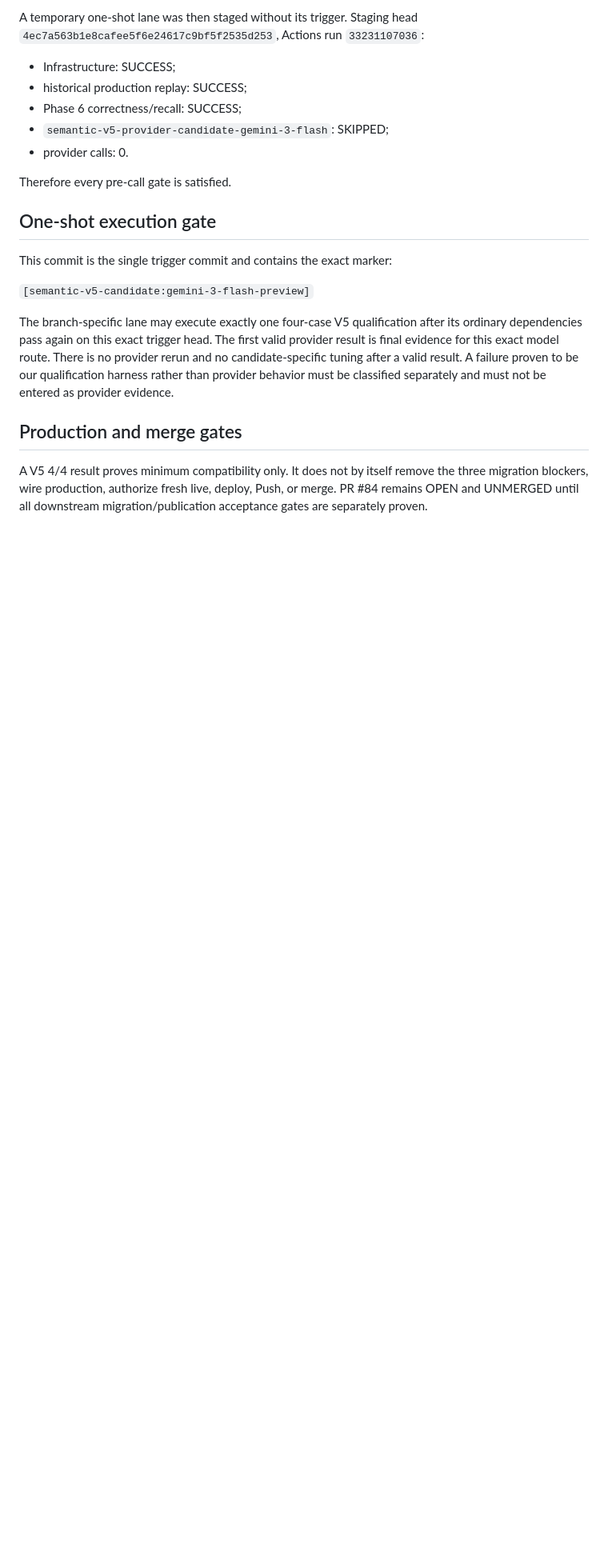
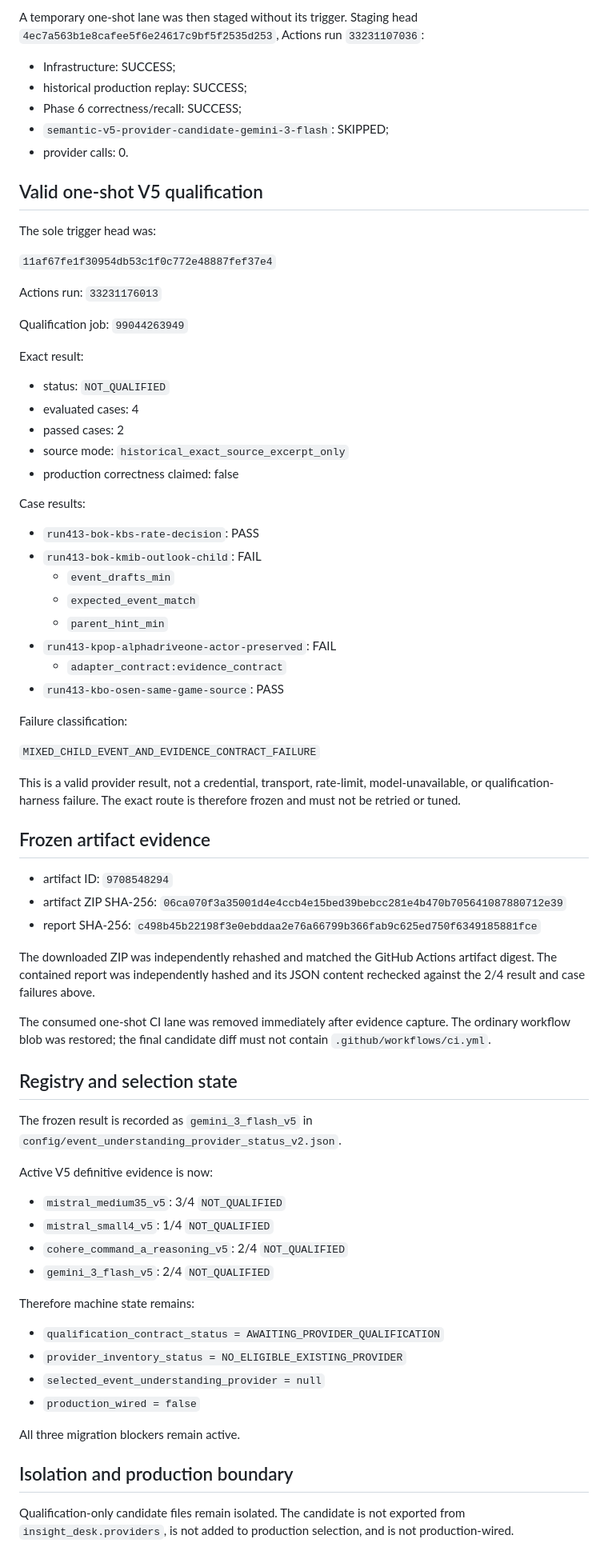
Before and after one commit to kjkwon981229-prog/insight-desk, a Markdown page: docs/PHASE4_GEMINI3_FLASH_V5_CANDIDATE.md, the part around one of its changes. Shown at 80% size. GitHub-like rendering; blank space fills up the shorter version.

Commit message:
docs: freeze Gemini 3 Flash V5 result

```diff
--- a/docs/PHASE4_GEMINI3_FLASH_V5_CANDIDATE.md
+++ b/docs/PHASE4_GEMINI3_FLASH_V5_CANDIDATE.md
@@ -107,22 +82,78 @@ A temporary one-shot lane was then staged without its trigger. Staging head
 - `semantic-v5-provider-candidate-gemini-3-flash`: SKIPPED;
 - provider calls: 0.
 
-Therefore every pre-call gate is satisfied.
+## Valid one-shot V5 qualification
 
-## One-shot execution gate
+The sole trigger head was:
 
-This commit is the single trigger commit and contains the exact marker:
+`11af67fe1f30954db53c1f0c772e48887fef37e4`
 
-`[semantic-v5-candidate:gemini-3-flash-preview]`
+Actions run: `33231176013`
 
-The branch-specific lane may execute exactly one four-case V5 qualification after its ordinary
-dependencies pass again on this exact trigger head. The first valid provider result is final evidence
-for this exact model route. There is no provider rerun and no candidate-specific tuning after a valid
-result. A failure proven to be our qualification harness rather than provider behavior must be
-classified separately and must not be entered as provider evidence.
+Qualification job: `99044263949`
 
-## Production and merge gates
+Exact result:
 
-A V5 4/4 result proves minimum compatibility only. It does not by itself remove the three migration
-blockers, wire production, authorize fresh live, deploy, Push, or merge. PR #84 remains OPEN and
-UNMERGED until all downstream migration/publication acceptance gates are separately proven.
+- status: `NOT_QUALIFIED`
+- evaluated cases: 4
+- passed cases: 2
+- source mode: `historical_exact_source_excerpt_only`
+- production correctness claimed: false
+
+Case results:
+
+- `run413-bok-kbs-rate-decision`: PASS
+- `run413-bok-kmib-outlook-child`: FAIL
+  - `event_drafts_min`
+  - `expected_event_match`
+  - `parent_hint_min`
+- `run413-kpop-alphadriveone-actor-preserved`: FAIL
+  - `adapter_contract:evidence_contract`
+- `run413-kbo-osen-same-game-source`: PASS
+
+Failure classification:
+
+`MIXED_CHILD_EVENT_AND_EVIDENCE_CONTRACT_FAILURE`
+
+This is a valid provider result, not a credential, transport, rate-limit, model-unavailable, or
+qualification-harness failure. The exact route is therefore frozen and must not be retried or tuned.
+
+## Frozen artifact evidence
+
+- artifact ID: `9708548294`
+- artifact ZIP SHA-256: `06ca070f3a35001d4e4ccb4e15bed39bebcc281e4b470b705641087880712e39`
+- report SHA-256: `c498b45b22198f3e0ebddaa2e76a66799b366fab9c625ed750f6349185881fce`
+
+The downloaded ZIP was independently rehashed and matched the GitHub Actions artifact digest. The
+contained report was independently hashed and its JSON content rechecked against the 2/4 result and
+case failures above.
+
+The consumed one-shot CI lane was removed immediately after evidence capture. The ordinary workflow
+blob was restored; the final candidate diff must not contain `.github/workflows/ci.yml`.
+
+## Registry and selection state
+
+The frozen result is recorded as `gemini_3_flash_v5` in
+`config/event_understanding_provider_status_v2.json`.
+
+Active V5 definitive evidence is now:
+
+- `mistral_medium35_v5`: 3/4 `NOT_QUALIFIED`
+- `mistral_small4_v5`: 1/4 `NOT_QUALIFIED`
+- `cohere_command_a_reasoning_v5`: 2/4 `NOT_QUALIFIED`
+- `gemini_3_flash_v5`: 2/4 `NOT_QUALIFIED`
+
+Therefore machine state remains:
+
+- `qualification_contract_status = AWAITING_PROVIDER_QUALIFICATION`
+- `provider_inventory_status = NO_ELIGIBLE_EXISTING_PROVIDER`
+- `selected_event_understanding_provider = null`
+- `production_wired = false`
+
+All three migration blockers remain active.
+
+## Isolation and production boundary
+
+Qualification-only candidate files remain isolated. The candidate is not exported from
+`insight_desk.providers`, is not added to production selection, and is not production-wired.
+
```
Also changed, not shown: other parts of docs/PHASE4_GEMINI3_FLASH_V5_CANDIDATE.md (+14 -36 lines).
